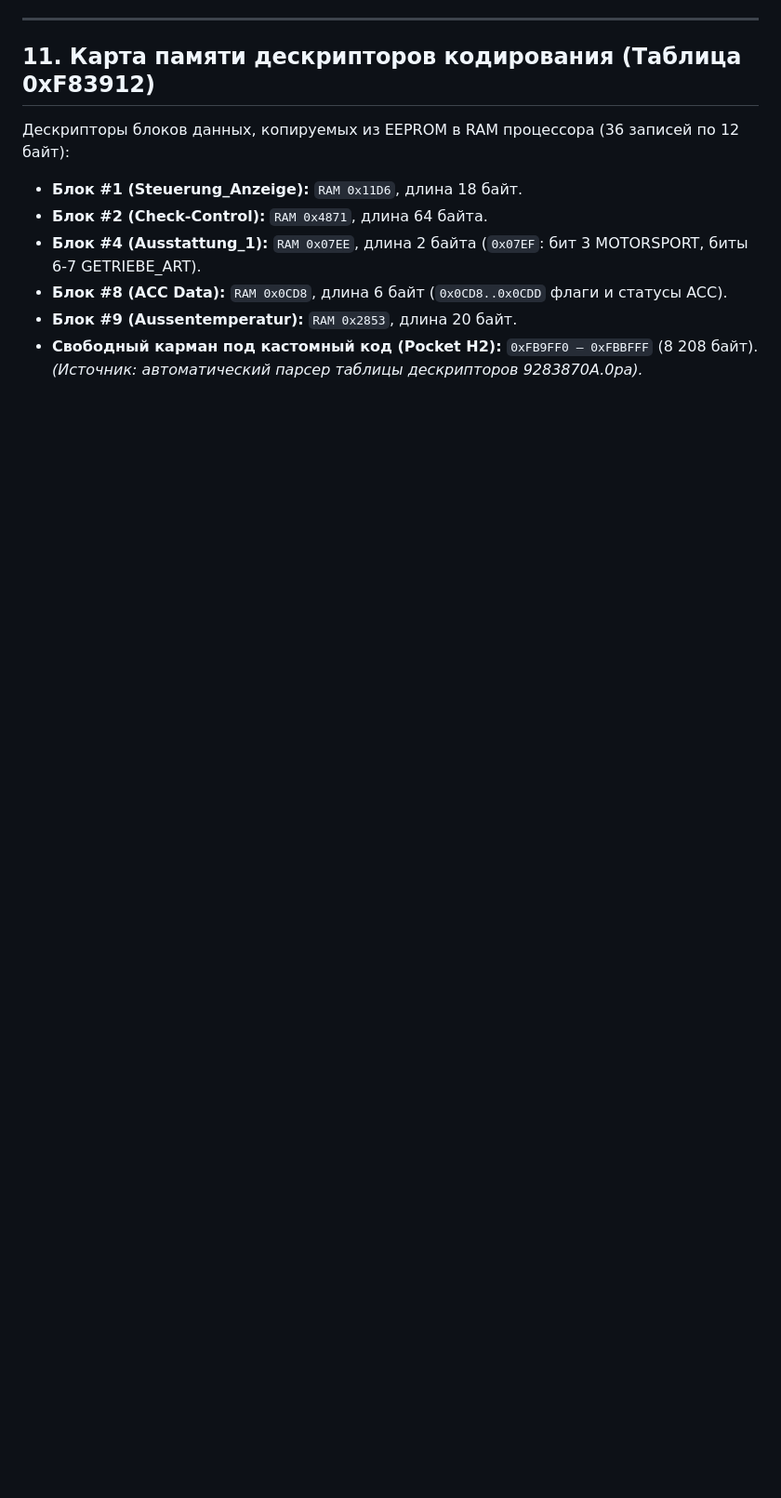
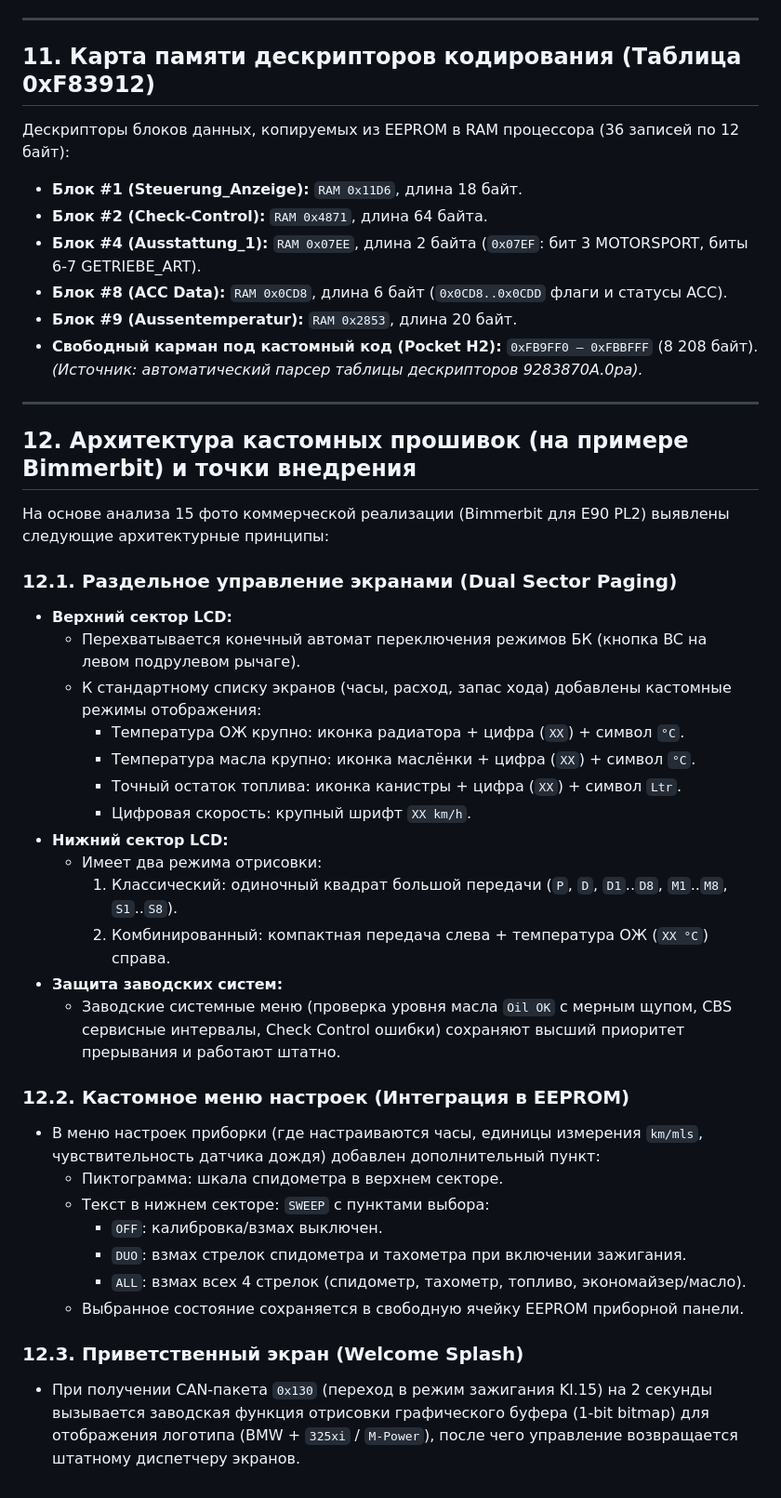
Before and after one commit to RzhavoeZubilo/Dash-BMW-e90, a Markdown page: docs/BMW_KOMBI_PL2_RESEARCH.md, the part around the change. Shown at 93% size. Rendered like a GitHub page; blank space fills up the shorter version.

Commit message:
docs: add commercial custom firmware architecture and UI analysis

```diff
--- a/docs/BMW_KOMBI_PL2_RESEARCH.md
+++ b/docs/BMW_KOMBI_PL2_RESEARCH.md
@@ -216,3 +216,36 @@
 * **Блок #9 (Aussentemperatur):** `RAM 0x2853`, длина 20 байт.
 * **Свободный карман под кастомный код (Pocket H2):** `0xFB9FF0 – 0xFBBFFF` (8 208 байт).
 *(Источник: автоматический парсер таблицы дескрипторов 9283870A.0pa).*
+
+---
+
+## 12. Архитектура кастомных прошивок (на примере Bimmerbit) и точки внедрения
+
+На основе анализа 15 фото коммерческой реализации (Bimmerbit для E90 PL2) выявлены следующие архитектурные принципы:
+
+### 12.1. Раздельное управление экранами (Dual Sector Paging)
+* **Верхний сектор LCD:**
+  * Перехватывается конечный автомат переключения режимов БК (кнопка BC на левом подрулевом рычаге).
+  * К стандартному списку экранов (часы, расход, запас хода) добавлены кастомные режимы отображения:
+    * Температура ОЖ крупно: иконка радиатора + цифра (`XX`) + символ `°C`.
+    * Температура масла крупно: иконка маслёнки + цифра (`XX`) + символ `°C`.
+    * Точный остаток топлива: иконка канистры + цифра (`XX`) + символ `Ltr`.
+    * Цифровая скорость: крупный шрифт `XX km/h`.
+* **Нижний сектор LCD:**
+  * Имеет два режима отрисовки:
+    1. Классический: одиночный квадрат большой передачи (`P`, `D`, `D1`..`D8`, `M1`..`M8`, `S1`..`S8`).
+    2. Комбинированный: компактная передача слева + температура ОЖ (`XX °C`) справа.
+* **Защита заводских систем:**
+  * Заводские системные меню (проверка уровня масла `Oil OK` с мерным щупом, CBS сервисные интервалы, Check Control ошибки) сохраняют высший приоритет прерывания и работают штатно.
+
+### 12.2. Кастомное меню настроек (Интеграция в EEPROM)
+* В меню настроек приборки (где настраиваются часы, единицы измерения `km/mls`, чувствительность датчика дождя) добавлен дополнительный пункт:
+  * Пиктограмма: шкала спидометра в верхнем секторе.
+  * Текст в нижнем секторе: `SWEEP` с пунктами выбора:
+    * `OFF`: калибровка/взмах выключен.
+    * `DUO`: взмах стрелок спидометра и тахометра при включении зажигания.
+    * `ALL`: взмах всех 4 стрелок (спидометр, тахометр, топливо, экономайзер/масло).
+  * Выбранное состояние сохраняется в свободную ячейку EEPROM приборной панели.
+
+### 12.3. Приветственный экран (Welcome Splash)
+* При получении CAN-пакета `0x130` (переход в режим зажигания Kl.15) на 2 секунды вызывается заводская функция отрисовки графического буфера (1-bit bitmap) для отображения логотипа (BMW + `325xi` / `M-Power`), после чего управление возвращается штатному диспетчеру экранов.
```
